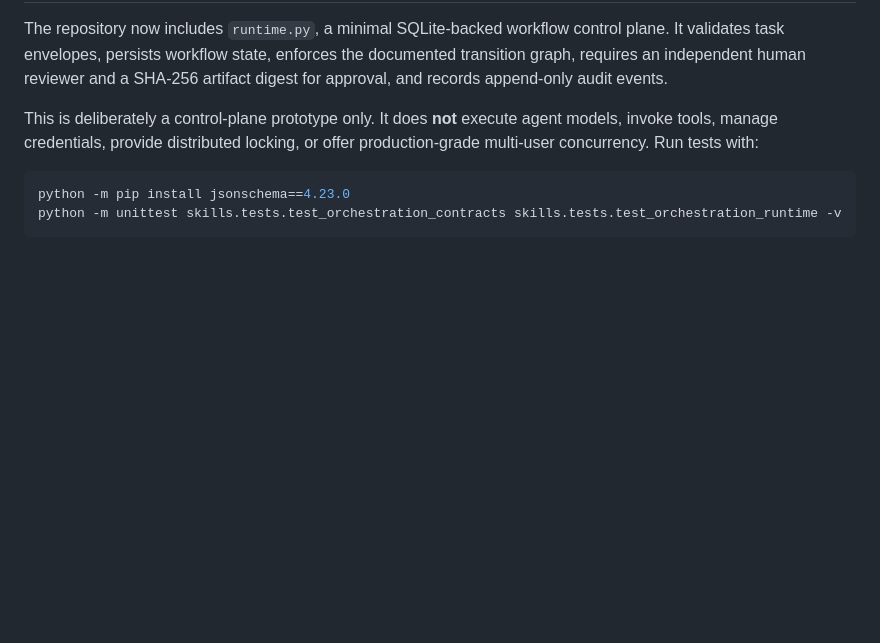
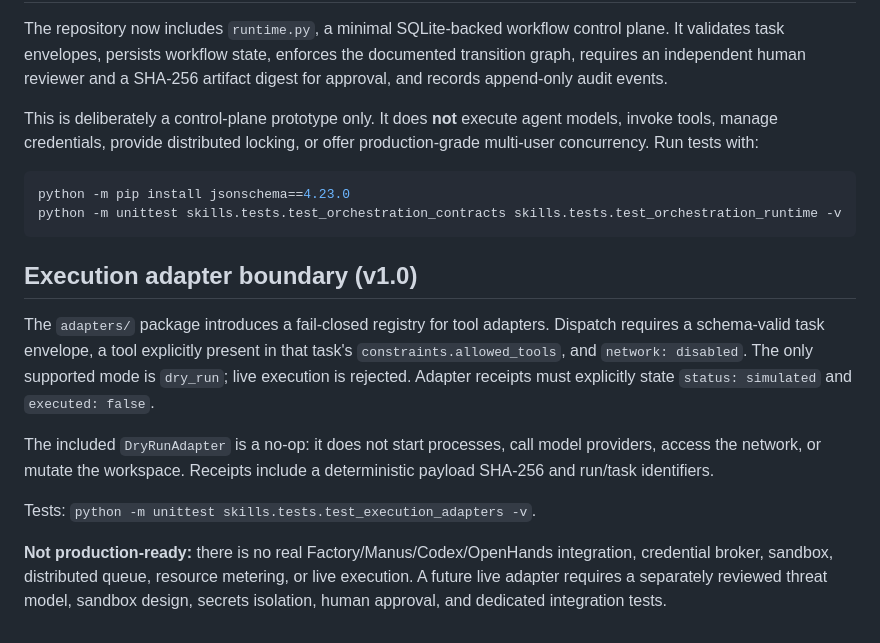
Before and after one commit to Mohamedalhindawan/coden-national-dpi, a Markdown page: skills/orchestration/README.md, the part around the change. Rendered like a GitHub page; blank space fills up the shorter version.

Commit message:
docs(adapters): document fail-closed dry-run adapter boundary

````diff
--- a/skills/orchestration/README.md
+++ b/skills/orchestration/README.md
@@ -84,3 +84,13 @@ This is deliberately a control-plane prototype only. It does **not** execute age
 python -m pip install jsonschema==4.23.0
 python -m unittest skills.tests.test_orchestration_contracts skills.tests.test_orchestration_runtime -v
 ```
+
+## Execution adapter boundary (v1.0)
+
+The `adapters/` package introduces a fail-closed registry for tool adapters. Dispatch requires a schema-valid task envelope, a tool explicitly present in that task's `constraints.allowed_tools`, and `network: disabled`. The only supported mode is `dry_run`; live execution is rejected. Adapter receipts must explicitly state `status: simulated` and `executed: false`.
+
+The included `DryRunAdapter` is a no-op: it does not start processes, call model providers, access the network, or mutate the workspace. Receipts include a deterministic payload SHA-256 and run/task identifiers.
+
+Tests: `python -m unittest skills.tests.test_execution_adapters -v`.
+
+**Not production-ready:** there is no real Factory/Manus/Codex/OpenHands integration, credential broker, sandbox, distributed queue, resource metering, or live execution. A future live adapter requires a separately reviewed threat model, sandbox design, secrets isolation, human approval, and dedicated integration tests.
````
